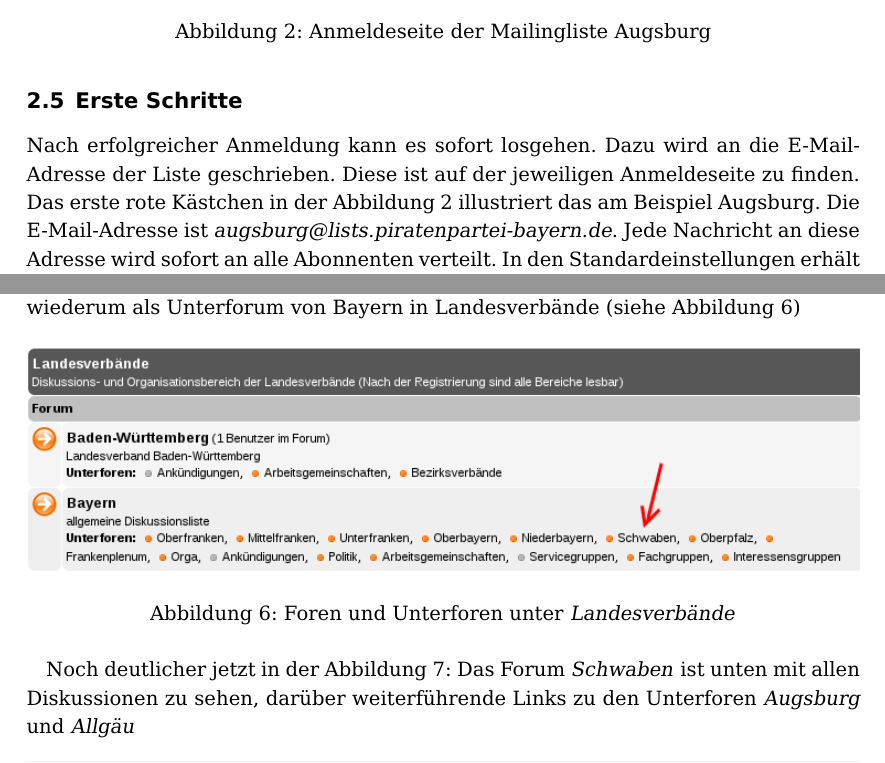
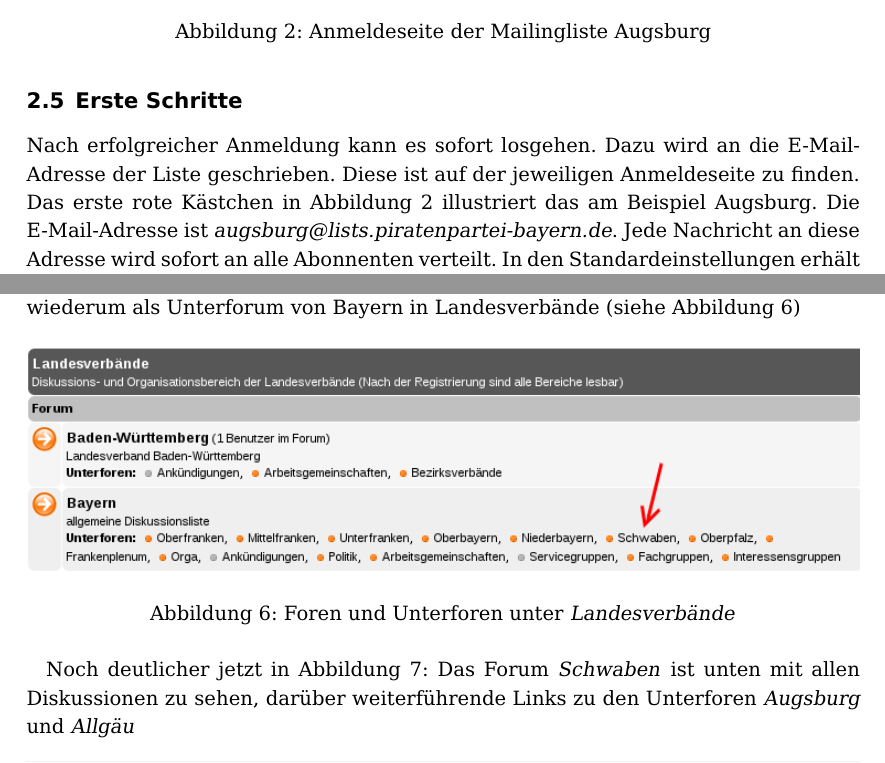
Before and after one commit to therealcljohn/Tools-in-der-Piratenpartei, a LaTeX document (tools_in_der_piratenpartei.tex): two parts of pages 7 and 11 of 25, joined at a grey line, cut so that both start at the same text. Compiled offline with pdfLaTeX; the source files are stored in an older character set and shown here as Unicode.

Commit message:
Korrekturen

```diff
--- a/tools_in_der_piratenpartei.tex
+++ b/tools_in_der_piratenpartei.tex
@@ -193,7 +193,7 @@
 \newpage
 \subsection{Erste Schritte}
 Nach erfolgreicher Anmeldung kann es sofort losgehen. Dazu wird an die E-Mail-Adresse der Liste geschrieben. Diese ist
-auf der jeweiligen Anmeldeseite zu finden. Das erste rote Kästchen in der
+auf der jeweiligen Anmeldeseite zu finden. Das erste rote Kästchen in
 \autoref{mailingliste_augsburg_anmeldung_komplett} illustriert das am Beispiel Augsburg. Die E-Mail-Adresse ist
 \textit{\href{mailto:augsburg@lists.piratenpartei-bayern.de}{augsburg@lists.piratenpartei-bayern.de}}. Jede Nachricht
 an diese Adresse wird sofort an alle Abonnenten verteilt. In den Standardeinstellungen erhält auch der Absender die
@@ -289,7 +289,7 @@
 \label{syncom_lvs}
 \end{figure}
 
-Noch deutlicher jetzt in der \autoref{syncom_schwaben}: Das Forum \textit{Schwaben} ist unten mit allen Diskussionen zu
+Noch deutlicher jetzt in \autoref{syncom_schwaben}: Das Forum \textit{Schwaben} ist unten mit allen Diskussionen zu
 sehen, darüber weiterführende Links zu den Unterforen \textit{Augsburg} und \textit{Allgäu}
 
 \begin{figure}[h]
```
Also changed, not shown: tools_in_der_piratenpartei.tex (2 more changed lines).
